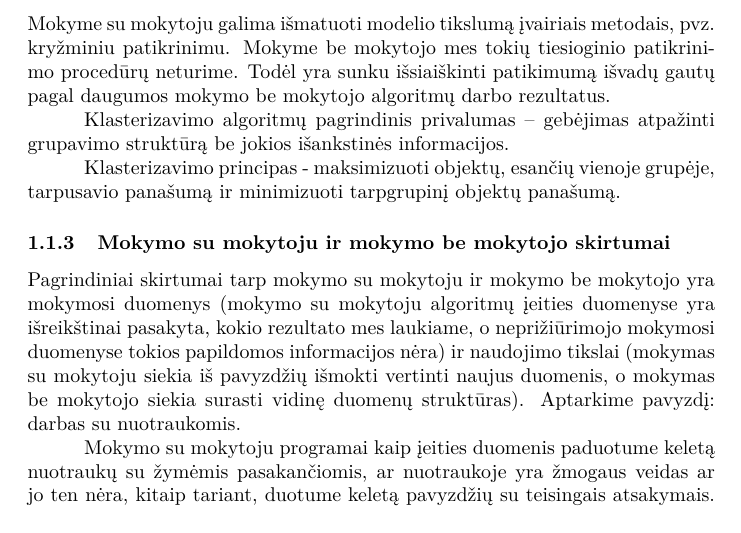
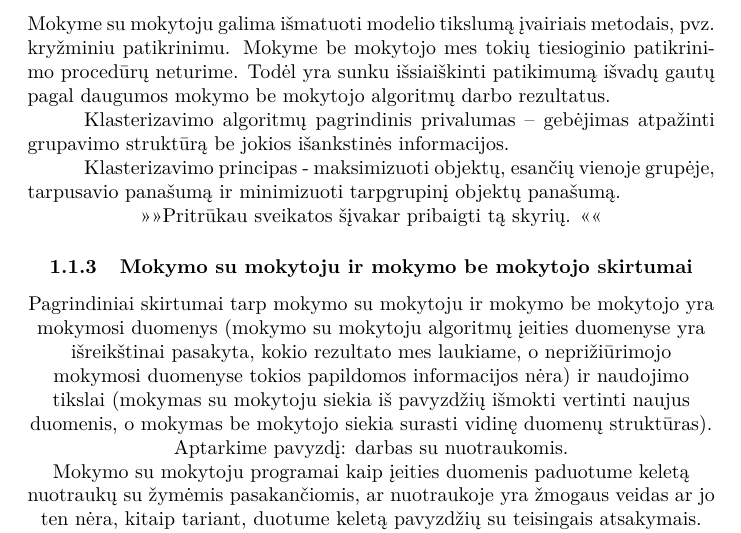
Before and after one commit to dainiusjocas/keed, a LaTeX document (bachelor/bakalaurinis.tex, which reads bachelor/priziurimas_ir_nepriziurimas_mokymasis.tex): part of page 4 of 8, cut so that both start at the same text. Compiled offline with pdfLaTeX.

Commit message:
tos pacios bedos kaip ir praeitam komite

```diff
--- a/bachelor/priziurimas_ir_nepriziurimas_mokymasis.tex
+++ b/bachelor/priziurimas_ir_nepriziurimas_mokymasis.tex
@@ -124,7 +124,9 @@ struktūrą be jokios išankstinės informacijos.
 
 Klasterizavimo principas - maksimizuoti objektų, esančių vienoje grupėje,
 tarpusavio panašumą ir minimizuoti tarpgrupinį objektų panašumą.
-% Pritrūkau sveikatos šįvakar pribaigti tą skyrių.
+
+
+\centering{>>>>Pritrūkau sveikatos šįvakar pribaigti tą skyrių. <<<<}
 
 %% JG: neprižiūrimų mokymosi metodų yra visokių: association rule mining,
 % clustering, ir t.t. Zr ESL knygos 14 skyrių.
```
Also changed, not shown: bachelor/bakalaurinis.pdf, 1 other file.
